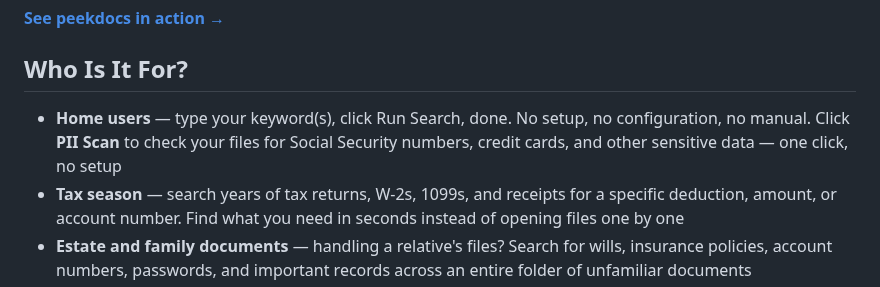
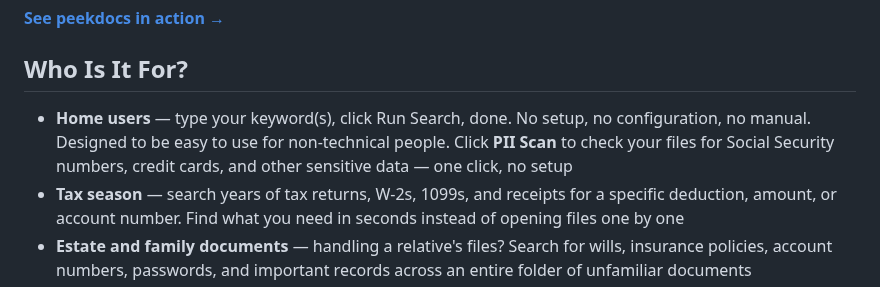
Before and after one commit to exbuf/peekdocs, a Markdown page: README.md, the part around the change. Drawn GitHub-style.

Commit message:
README: mention easy to use for non-technical people

```diff
--- a/README.md
+++ b/README.md
@@ -33,7 +33,7 @@ Works in any language. Runs on Windows, macOS, and Linux. No fees, no subscripti
 
 ## Who Is It For?
 
-- **Home users** — type your keyword(s), click Run Search, done. No setup, no configuration, no manual. Click **PII Scan** to check your files for Social Security numbers, credit cards, and other sensitive data — one click, no setup
+- **Home users** — type your keyword(s), click Run Search, done. No setup, no configuration, no manual. Designed to be easy to use for non-technical people. Click **PII Scan** to check your files for Social Security numbers, credit cards, and other sensitive data — one click, no setup
 - **Tax season** — search years of tax returns, W-2s, 1099s, and receipts for a specific deduction, amount, or account number. Find what you need in seconds instead of opening files one by one
 - **Estate and family documents** — handling a relative's files? Search for wills, insurance policies, account numbers, passwords, and important records across an entire folder of unfamiliar documents
 - **Selling or donating a computer** — run the PII Scan before handing off a device to make sure no Social Security numbers, credit cards, or passwords are left behind
```
